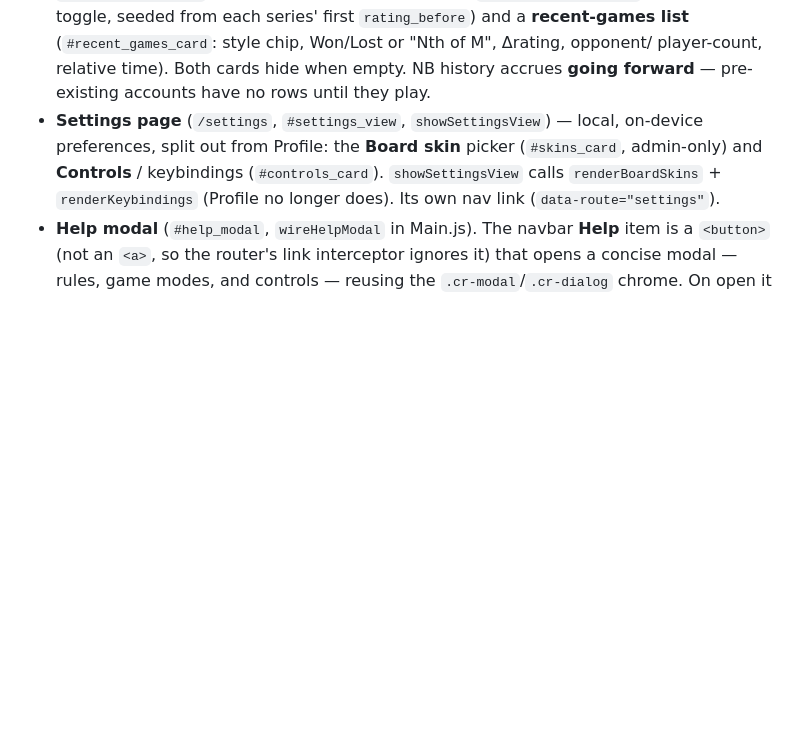
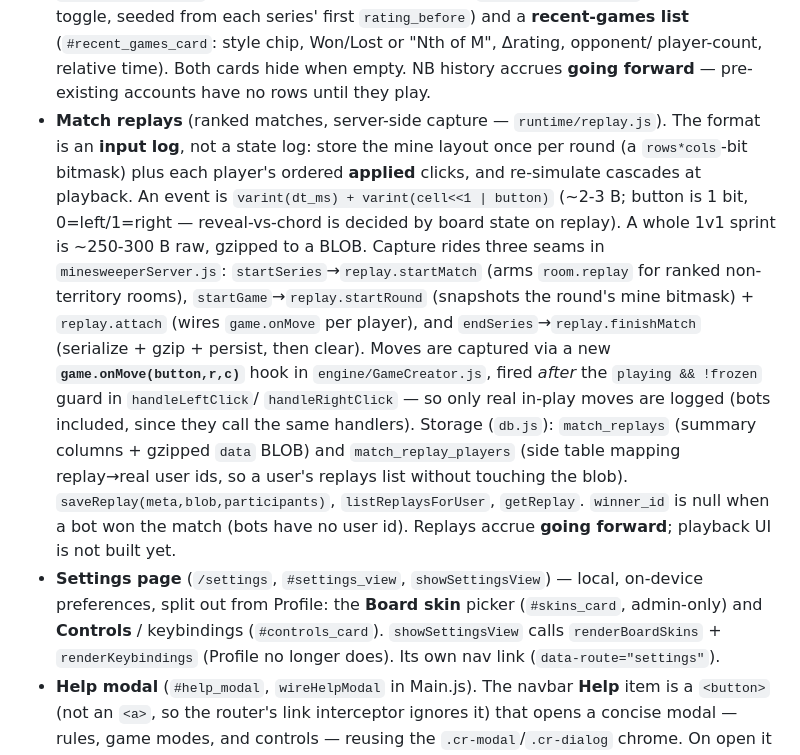
Before and after one commit to EriKKo/Minesweeper, a Markdown page: CLAUDE.md, the part around the change. Drawn GitHub-style; blank space fills up the shorter version.

Commit message:
Document ranked match replay capture in CLAUDE.md
Co-Authored-By: Claude Opus 4.8 (1M context) <noreply@anthropic.com>

```diff
--- a/CLAUDE.md
+++ b/CLAUDE.md
@@ -705,6 +705,22 @@ transparently — the `<script src>` paths carry the subfolder, e.g. `/core/Main
   **recent-games list** (`#recent_games_card`: style chip, Won/Lost or "Nth of M", Δrating, opponent/
   player-count, relative time). Both cards hide when empty. NB history accrues **going forward** —
   pre-existing accounts have no rows until they play.
+- **Match replays** (ranked matches, server-side capture — `runtime/replay.js`). The format is an
+  **input log**, not a state log: store the mine layout once per round (a `rows*cols`-bit bitmask) plus
+  each player's ordered **applied** clicks, and re-simulate cascades at playback. An event is
+  `varint(dt_ms) + varint(cell<<1 | button)` (~2-3 B; button is 1 bit, 0=left/1=right — reveal-vs-chord
+  is decided by board state on replay). A whole 1v1 sprint is ~250-300 B raw, gzipped to a BLOB. Capture
+  rides three seams in `minesweeperServer.js`: `startSeries`→`replay.startMatch` (arms `room.replay` for
+  ranked non-territory rooms), `startGame`→`replay.startRound` (snapshots the round's mine bitmask) +
+  `replay.attach` (wires `game.onMove` per player), and `endSeries`→`replay.finishMatch` (serialize +
+  gzip + persist, then clear). Moves are captured via a new **`game.onMove(button,r,c)`** hook in
+  `engine/GameCreator.js`, fired *after* the `playing && !frozen` guard in `handleLeftClick`/
+  `handleRightClick` — so only real in-play moves are logged (bots included, since they call the same
+  handlers). Storage (`db.js`): `match_replays` (summary columns + gzipped `data` BLOB) and
+  `match_replay_players` (side table mapping replay→real user ids, so a user's replays list without
+  touching the blob). `saveReplay(meta,blob,participants)`, `listReplaysForUser`, `getReplay`. `winner_id`
+  is null when a bot won the match (bots have no user id). Replays accrue **going forward**; playback UI
+  is not built yet.
 - **Settings page** (`/settings`, `#settings_view`, `showSettingsView`) — local, on-device preferences,
   split out from Profile: the **Board skin** picker (`#skins_card`, admin-only) and **Controls** /
   keybindings (`#controls_card`). `showSettingsView` calls `renderBoardSkins` + `renderKeybindings`
```
